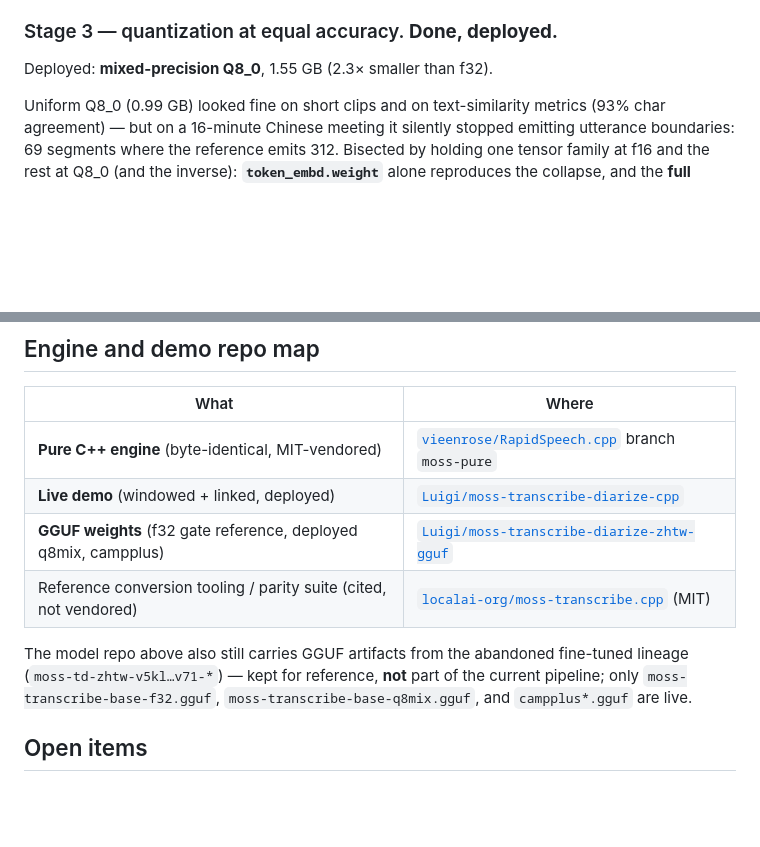
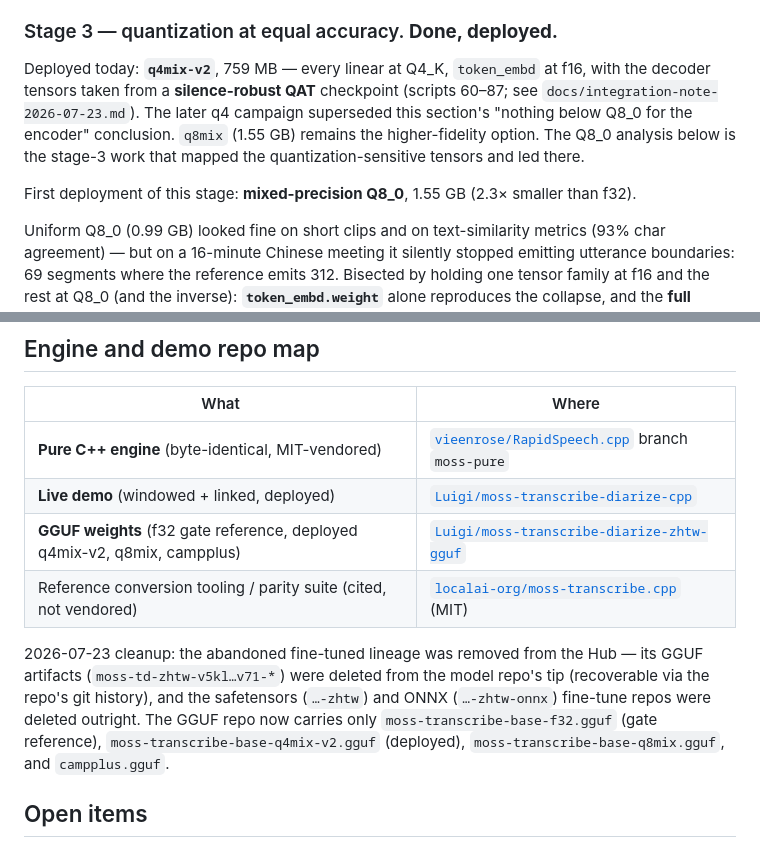
Before and after one commit to vieenrose/distil-vibevoice-asr, a Markdown page: README.md, 2 parts joined by grey strips. Drawn GitHub-style; blank space fills up the shorter version.

Commit message:
README: reflect 2026-07-23 Hub cleanup (q4mix-v2 deployed; FT-lineage artifacts/repos removed)
Co-Authored-By: Claude Fable 5 <noreply@anthropic.com>
Claude-Session: https://claude.ai/code/session_018t6NMbRecXRqKziPCiwK2K

```diff
--- a/README.md
+++ b/README.md
@@ -113,7 +113,16 @@ hard meetings). No crashes across ~4 hours of new audio tested.
 
 ### Stage 3 — quantization at equal accuracy. **Done, deployed.**
 
-Deployed: **mixed-precision Q8_0**, 1.55 GB (2.3× smaller than f32).
+Deployed today: **`q4mix-v2`**, 759 MB — every linear at Q4_K, `token_embd`
+at f16, with the decoder tensors taken from a **silence-robust QAT**
+checkpoint (scripts 60–87; see `docs/integration-note-2026-07-23.md`). The
+later q4 campaign superseded this section's "nothing below Q8_0 for the
+encoder" conclusion. `q8mix` (1.55 GB) remains the higher-fidelity option.
+The Q8_0 analysis below is the stage-3 work that mapped the
+quantization-sensitive tensors and led there.
+
+First deployment of this stage: **mixed-precision Q8_0**, 1.55 GB (2.3×
+smaller than f32).
 
 Uniform Q8_0 (0.99 GB) looked fine on short clips and on text-similarity
 metrics (93% char agreement) — but on a 16-minute Chinese meeting it silently
@@ -156,13 +165,16 @@ implied by this stage. Findings so far:
 |---|---|
 | **Pure C++ engine** (byte-identical, MIT-vendored) | [`vieenrose/RapidSpeech.cpp`](https://github.com/vieenrose/RapidSpeech.cpp) branch `moss-pure` |
 | **Live demo** (windowed + linked, deployed) | [`Luigi/moss-transcribe-diarize-cpp`](https://huggingface.co/spaces/Luigi/moss-transcribe-diarize-cpp) |
-| **GGUF weights** (f32 gate reference, deployed q8mix, campplus) | [`Luigi/moss-transcribe-diarize-zhtw-gguf`](https://huggingface.co/Luigi/moss-transcribe-diarize-zhtw-gguf) |
+| **GGUF weights** (f32 gate reference, deployed q4mix-v2, q8mix, campplus) | [`Luigi/moss-transcribe-diarize-zhtw-gguf`](https://huggingface.co/Luigi/moss-transcribe-diarize-zhtw-gguf) |
 | Reference conversion tooling / parity suite (cited, not vendored) | [`localai-org/moss-transcribe.cpp`](https://github.com/localai-org/moss-transcribe.cpp) (MIT) |
 
-The model repo above also still carries GGUF artifacts from the abandoned
-fine-tuned lineage (`moss-td-zhtw-v5kl…v71-*`) — kept for reference, **not**
-part of the current pipeline; only `moss-transcribe-base-f32.gguf`,
-`moss-transcribe-base-q8mix.gguf`, and `campplus*.gguf` are live.
+2026-07-23 cleanup: the abandoned fine-tuned lineage was removed from the Hub
+— its GGUF artifacts (`moss-td-zhtw-v5kl…v71-*`) were deleted from the model
+repo's tip (recoverable via the repo's git history), and the safetensors
+(`…-zhtw`) and ONNX (`…-zhtw-onnx`) fine-tune repos were deleted outright.
+The GGUF repo now carries only `moss-transcribe-base-f32.gguf` (gate
+reference), `moss-transcribe-base-q4mix-v2.gguf` (deployed),
+`moss-transcribe-base-q8mix.gguf`, and `campplus.gguf`.
 
 ## Open items
 
```
